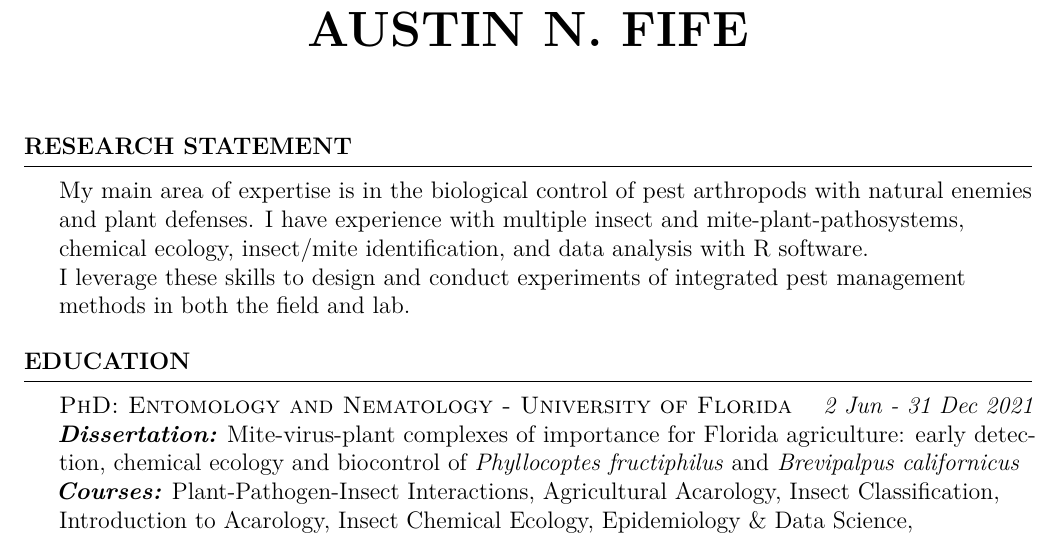
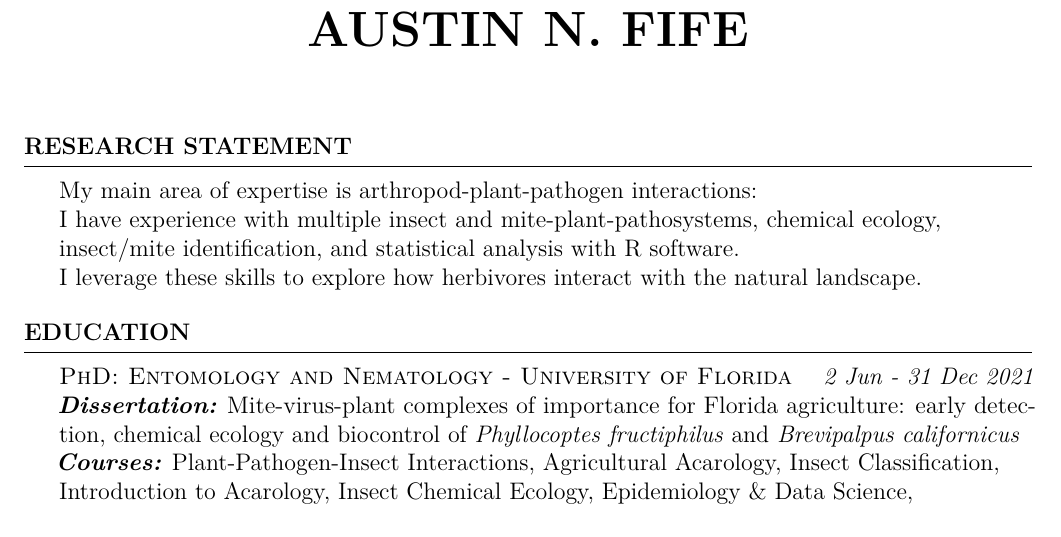
Before and after one commit to fiferworks/career_documents, a LaTeX CV (Austin_N_Fife_CV.tex): part of page 1 of 5, cut so that both start at the same text. Compiled offline with pdfLaTeX.

Commit message:
minor updates, emphasized plant-insect interactions

```diff
--- a/Austin_N_Fife_CV.tex
+++ b/Austin_N_Fife_CV.tex
@@ -39,9 +39,10 @@
 %Biocontrol
 %Eriophyid mites - well adapted to plants
 %Spatial Ecology
-My main area of expertise is in the biological control of pest arthropods with natural enemies and plant defenses. I have experience with multiple insect and mite-plant-pathosystems,\\ chemical ecology, insect/mite identification, and data analysis with R software.\\
-I leverage these skills to design and conduct experiments of integrated pest management\\
-methods in both the field and lab.
+My main area of expertise is arthropod-plant-pathogen interactions:\\
+I have experience with multiple insect and mite-plant-pathosystems, chemical ecology,\\
+insect/mite identification, and statistical analysis with R software.\\
+I leverage these skills to explore how herbivores interact with the natural landscape.
 
 \end{rSection}
 
```
Also changed, not shown: Austin_N_Fife_CV.pdf, 2 other files.
